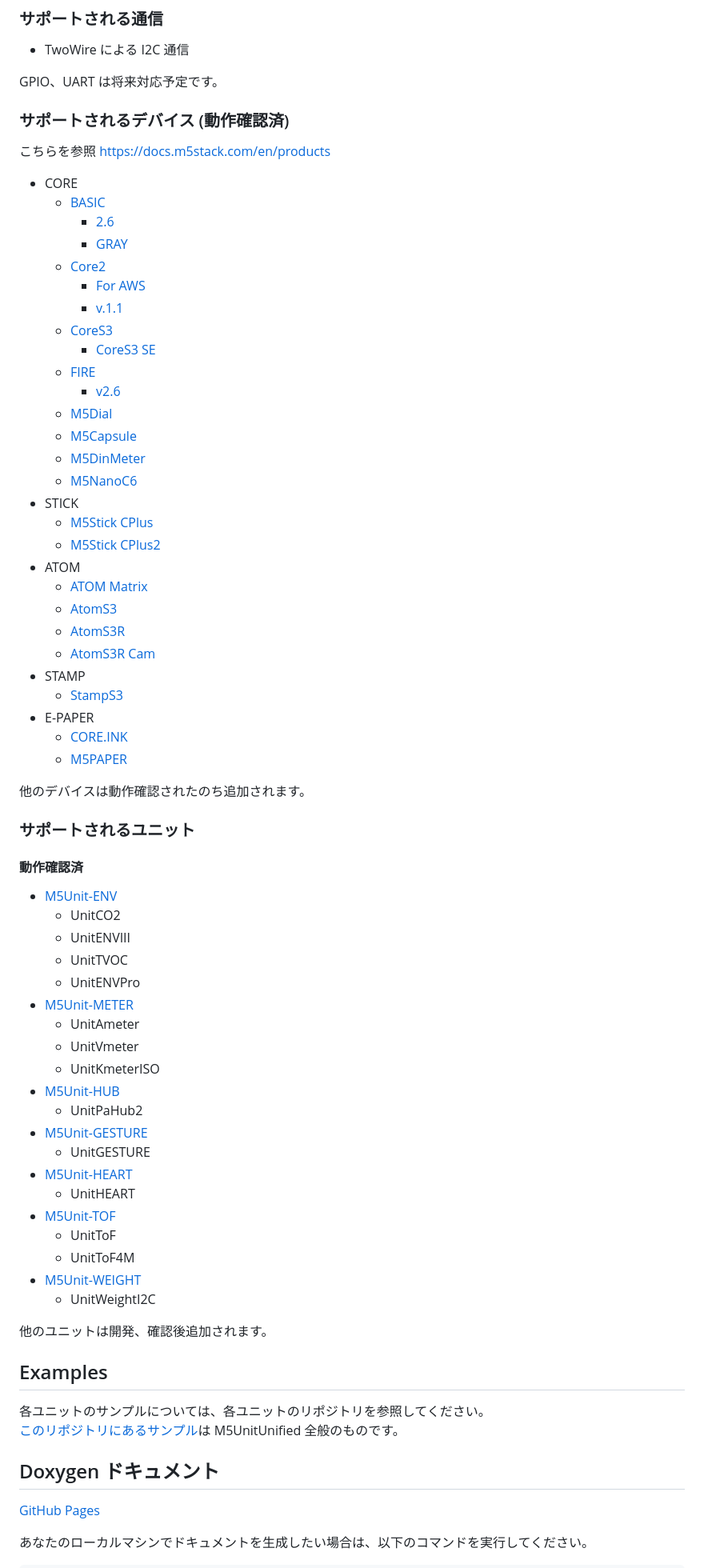
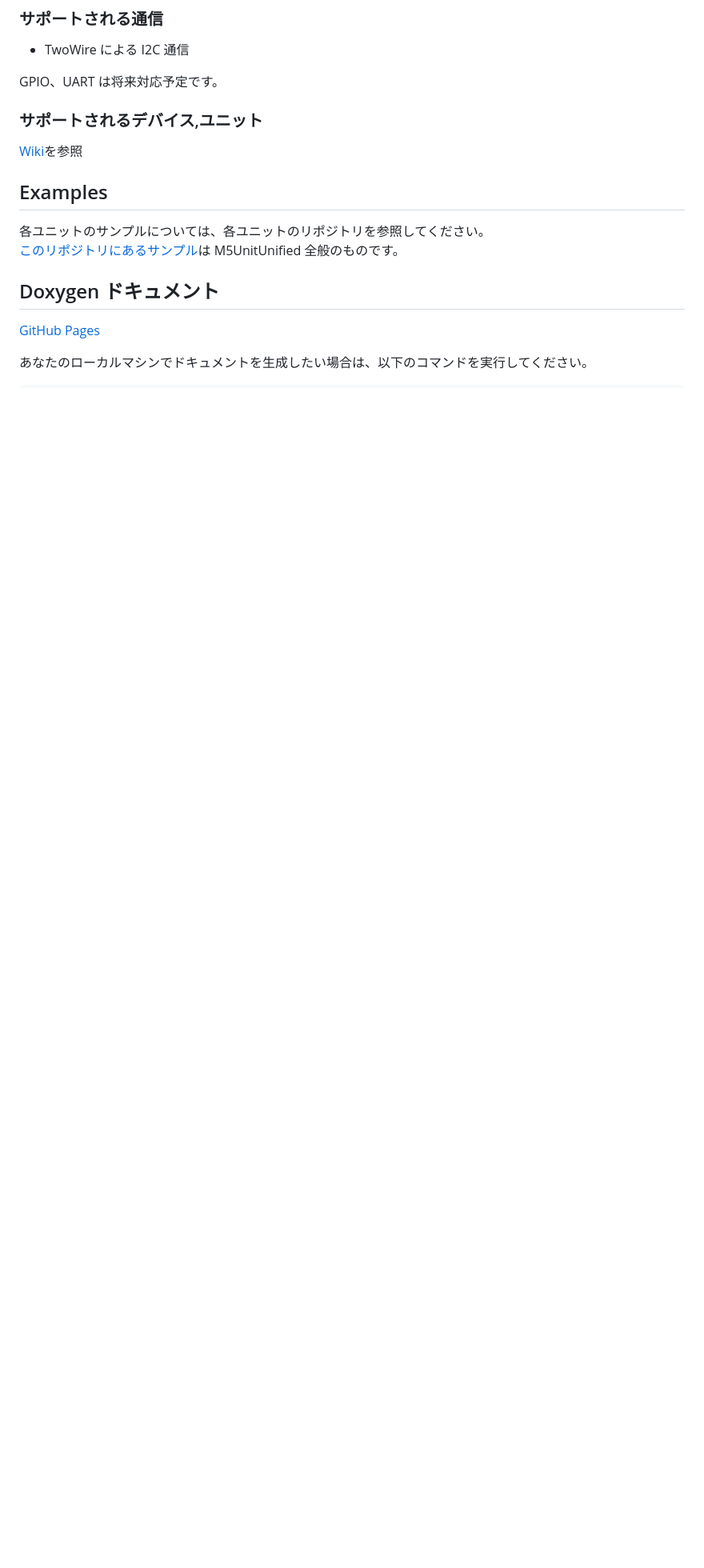
Before and after one commit to m5stack/M5UnitUnified, a Markdown page: README.ja.md, the part around the change. Shown: that part at 80% size. GitHub-like rendering; blank space fills up the shorter version.

```diff
--- a/README.ja.md
+++ b/README.ja.md
@@ -99,66 +99,8 @@ ESP-IDF は将来対応予定です。
 
 GPIO、UART は将来対応予定です。
 
-
-### サポートされるデバイス (動作確認済)
-こちらを参照 https://docs.m5stack.com/en/products
-
-- CORE
-    - [BASIC](https://docs.m5stack.com/en/core/basic)
-        - [2.6](https://docs.m5stack.com/en/core/BASIC%20v2.6)
-        - [GRAY](https://docs.m5stack.com/en/core/gray)
-    - [Core2](https://docs.m5stack.com/en/core/core2)
-	    - [For AWS](https://docs.m5stack.com/en/core/core2_for_aws)
-		- [v.1.1](https://docs.m5stack.com/en/core/Core2%20v1.1)
-    - [CoreS3](https://docs.m5stack.com/en/core/CoreS3)
-	    - [CoreS3 SE](https://docs.m5stack.com/en/core/M5CoreS3%20SE)
-    - [FIRE](https://docs.m5stack.com/en/core/fire)
-	    - [v2.6](https://docs.m5stack.com/en/core/fire_v2.6)
-    - [M5Dial](https://docs.m5stack.com/en/core/M5Dial)
-    - [M5Capsule](https://docs.m5stack.com/en/core/M5Capsule)
-    - [M5DinMeter](https://docs.m5stack.com/en/core/M5DinMeter)
-    - [M5NanoC6](https://docs.m5stack.com/en/core/M5NanoC6)
-- STICK
-    - [M5Stick CPlus](https://docs.m5stack.com/en/core/m5stickc_plus)
-    - [M5Stick CPlus2](https://docs.m5stack.com/en/core/M5StickC%20PLUS2)
-- ATOM
-    - [ATOM Matrix](https://docs.m5stack.com/en/core/ATOM%20Matrix)
-    - [AtomS3](https://docs.m5stack.com/en/core/AtomS3)
-    - [AtomS3R](https://docs.m5stack.com/en/core/AtomS3R)
-    - [AtomS3R Cam](https://docs.m5stack.com/en/core/AtomS3R%20Cam)
-- STAMP
-    - [StampS3](https://docs.m5stack.com/en/core/StampS3)
-- E-PAPER
-    - [CORE.INK](https://docs.m5stack.com/en/core/coreink)
-    - [M5PAPER](https://docs.m5stack.com/en/core/m5paper)
-
-他のデバイスは動作確認されたのち追加されます。
-
-### サポートされるユニット
-
-#### 動作確認済
-- [M5Unit-ENV](https://github.com/m5stack/M5Unit-ENV)
-  - UnitCO2
-  - UnitENVIII
-  - UnitTVOC
-  - UnitENVPro
-- [M5Unit-METER](https://github.com/m5stack/M5Unit-METER)
-  - UnitAmeter
-  - UnitVmeter
-  - UnitKmeterISO
-- [M5Unit-HUB](https://github.com/m5stack/M5Unit-HUB)
-  - UnitPaHub2
-- [M5Unit-GESTURE](https://github.com/m5stack/M5Unit-GESTURE)
-  - UnitGESTURE
-- [M5Unit-HEART](https://github.com/m5stack/M5Unit-HEART)
-  - UnitHEART
-- [M5Unit-TOF](https://github.com/m5stack/M5Unit-TOF)
-  - UnitToF
-  - UnitToF4M
-- [M5Unit-WEIGHT](https://github.com/m5stack/M5Unit-WEIGHT)
-  - UnitWeightI2C
-
-他のユニットは開発、確認後追加されます。
+### サポートされるデバイス,ユニット
+[Wiki](https://github.com/m5stack/M5UnitUnified/wiki/)を参照
 
 
 ## Examples
```
Also changed, not shown: README.md (+2 -61 lines).
